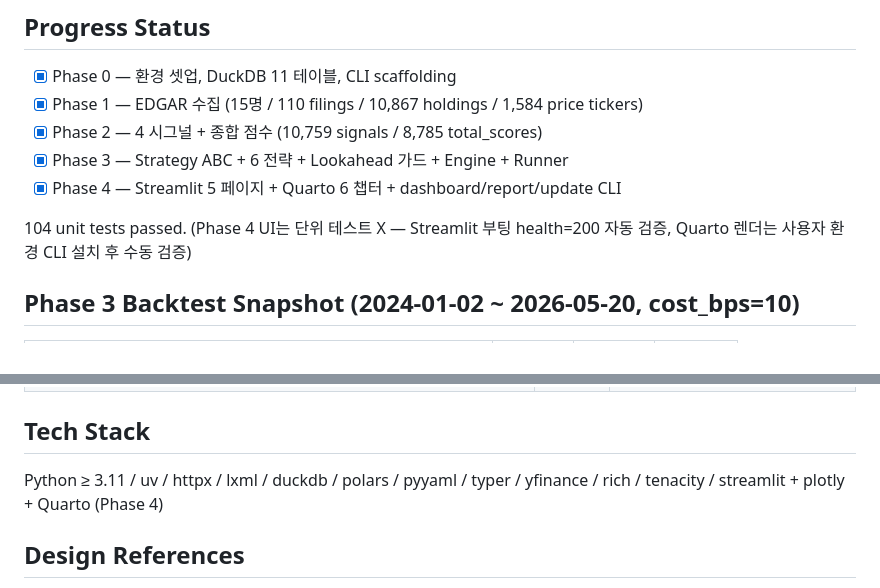
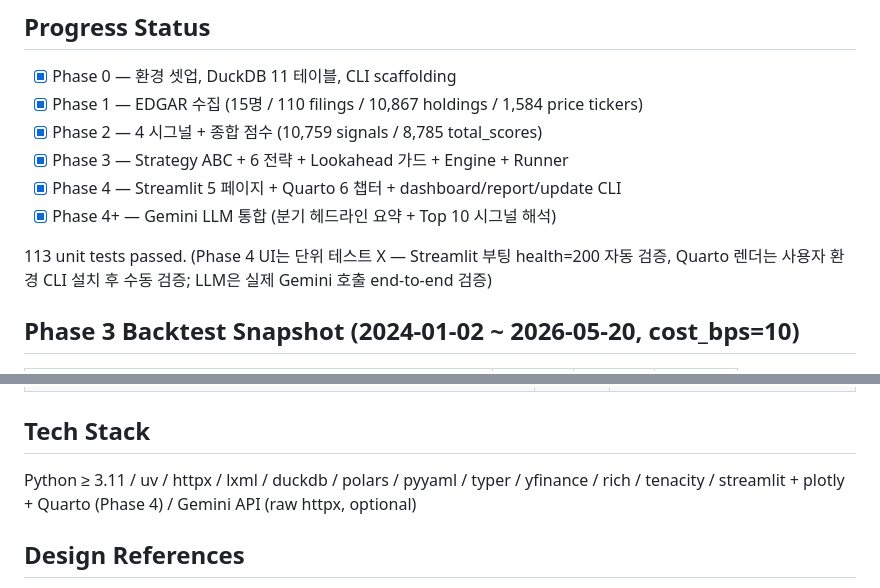
Before and after one commit to kimck-tf/13f-tracker, a Markdown page: README.md, 2 parts joined by grey strips. Rendered like a GitHub page.

Commit message:
docs: record Gemini LLM integration (headline summary + signal explain)

```diff
--- a/README.md
+++ b/README.md
@@ -63,8 +63,9 @@ print(c.execute('''
 - [x] Phase 2 — 4 시그널 + 종합 점수 (10,759 signals / 8,785 total_scores)
 - [x] Phase 3 — Strategy ABC + 6 전략 + Lookahead 가드 + Engine + Runner
 - [x] Phase 4 — Streamlit 5 페이지 + Quarto 6 챕터 + dashboard/report/update CLI
+- [x] Phase 4+ — Gemini LLM 통합 (분기 헤드라인 요약 + Top 10 시그널 해석)
 
-104 unit tests passed. (Phase 4 UI는 단위 테스트 X — Streamlit 부팅 health=200 자동 검증, Quarto 렌더는 사용자 환경 CLI 설치 후 수동 검증)
+113 unit tests passed. (Phase 4 UI는 단위 테스트 X — Streamlit 부팅 health=200 자동 검증, Quarto 렌더는 사용자 환경 CLI 설치 후 수동 검증; LLM은 실제 Gemini 호출 end-to-end 검증)
 
 ## Phase 3 Backtest Snapshot (2024-01-02 ~ 2026-05-20, cost_bps=10)
 
@@ -104,7 +105,7 @@ print(c.execute('''
 
 ## Tech Stack
 
-Python ≥ 3.11 / uv / httpx / lxml / duckdb / polars / pyyaml / typer / yfinance / rich / tenacity / streamlit + plotly + Quarto (Phase 4)
+Python ≥ 3.11 / uv / httpx / lxml / duckdb / polars / pyyaml / typer / yfinance / rich / tenacity / streamlit + plotly + Quarto (Phase 4) / Gemini API (raw httpx, optional)
 
 ## Design References
 
```
Also changed, not shown: CLAUDE.md (+3 -1 lines).
